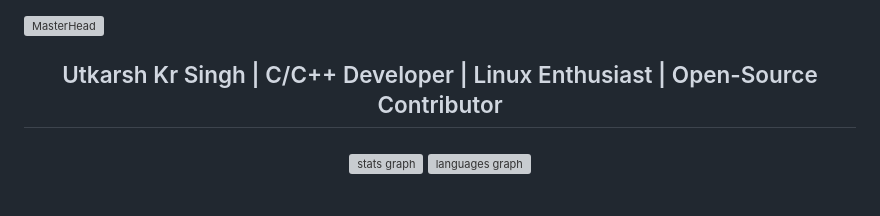
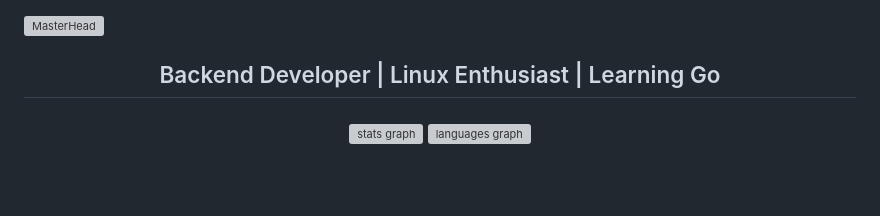
Before and after one commit to utkarshkrsingh/utkarshkrsingh, a Markdown page: README.md, the part around the change. Drawn GitHub-style; grey boxes are pictures that could not be loaded.

```diff
--- a/README.md
+++ b/README.md
@@ -1,5 +1,5 @@
 ![MasterHead](https://user-images.githubusercontent.com/95495584/194896166-7cef5a2a-44ff-4b07-b770-c03f9fb04626.gif)
-<h2 align="center">Utkarsh Kr Singh | C/C++ Developer | Linux Enthusiast | Open-Source Contributor</h2>
+<h2 align="center">Backend Developer | Linux Enthusiast | Learning Go</h2>
 
 ###
 
```
